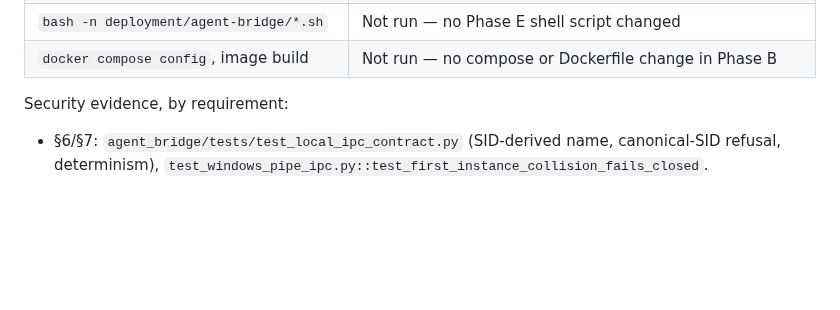
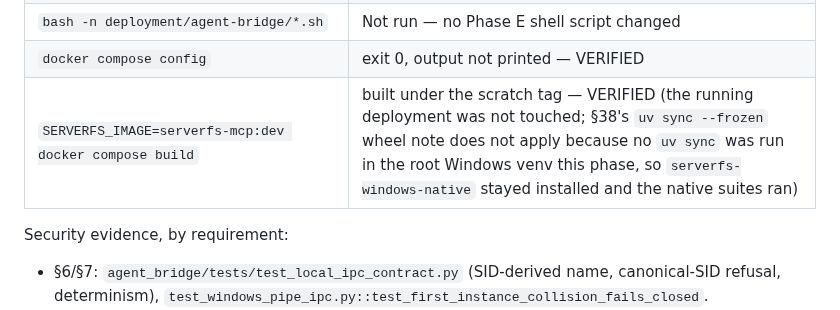
Before and after one commit to NTLx/ServerFS_MCP, a Markdown page: dev_plan_v0.11.md, the part around the change. Drawn GitHub-style; blank space fills up the shorter version.

Commit message:
docs(v0.11): record the compose and image-build gate rows for Phase B

```diff
--- a/dev_plan_v0.11.md
+++ b/dev_plan_v0.11.md
@@ -1328,7 +1328,8 @@ Executed gates:
 | Linux `agent_bridge` suite in the same container: `ruff check`, `ruff format --check`, `pytest` | All checks passed / 56 files already formatted / **162 passed, 0 failed** in two independent runs — VERIFIED (§35's 154-passed baseline plus the 8 new platform-neutral `test_local_ipc_contract.py` cases; the four Windows-only files are `collect_ignore`d on Linux by the new `agent_bridge/tests/conftest.py`) |
 | Linux root pass/skip totals and the CI `Container / Test`, `Container / Agent Bridge test`, `Container check` and `windows-native` jobs | To be recorded from the Phase B PR's CI run (§39) — **Not verified here** until that run is green |
 | `bash -n deployment/agent-bridge/*.sh` | Not run — no Phase E shell script changed |
-| `docker compose config`, image build | Not run — no compose or Dockerfile change in Phase B |
+| `docker compose config` | exit 0, output not printed — VERIFIED |
+| `SERVERFS_IMAGE=serverfs-mcp:dev docker compose build` | built under the scratch tag — VERIFIED (the running deployment was not touched; §38's `uv sync --frozen` wheel note does not apply because no `uv sync` was run in the root Windows venv this phase, so `serverfs-windows-native` stayed installed and the native suites ran) |
 
 Security evidence, by requirement:
 
```
